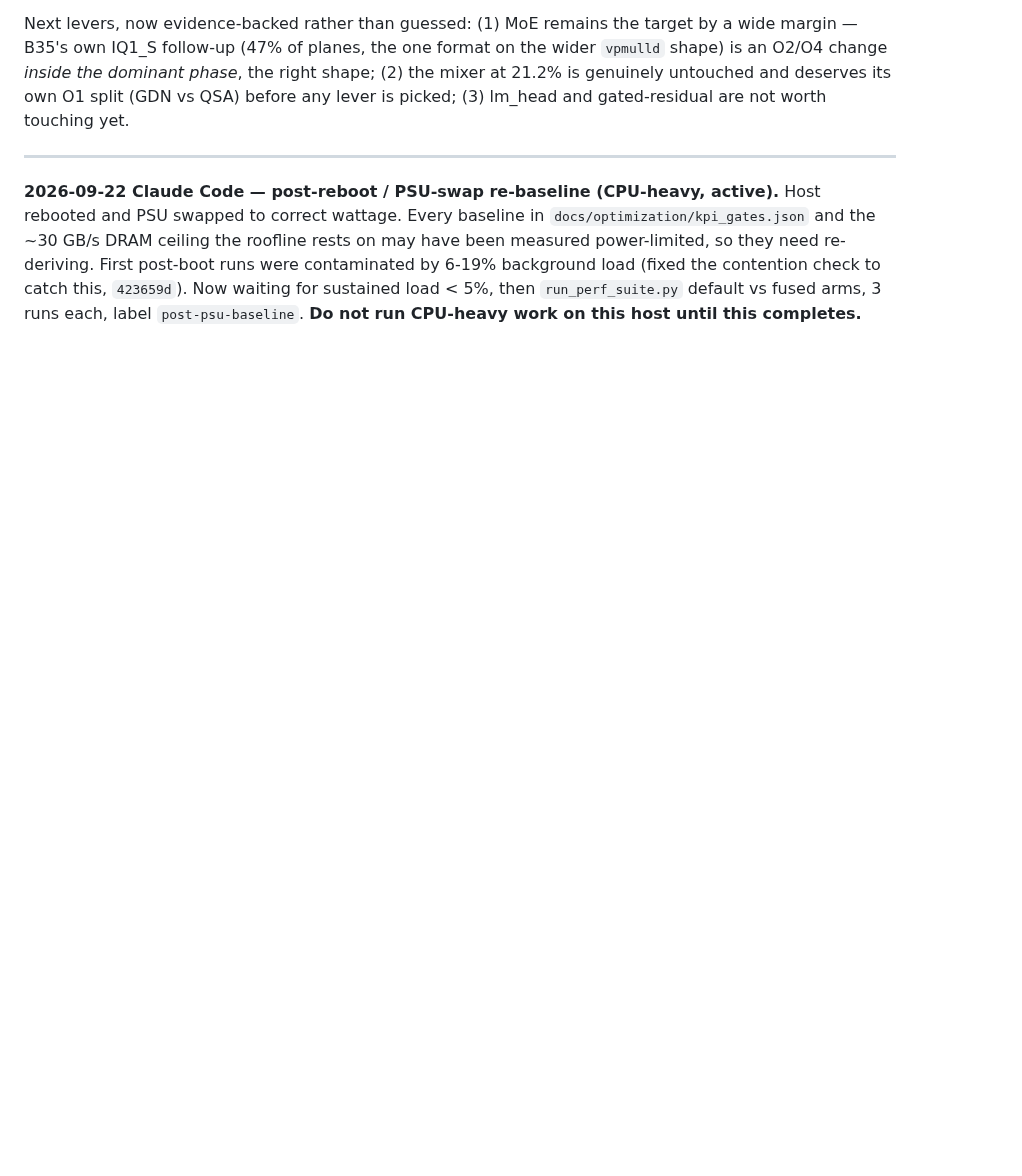
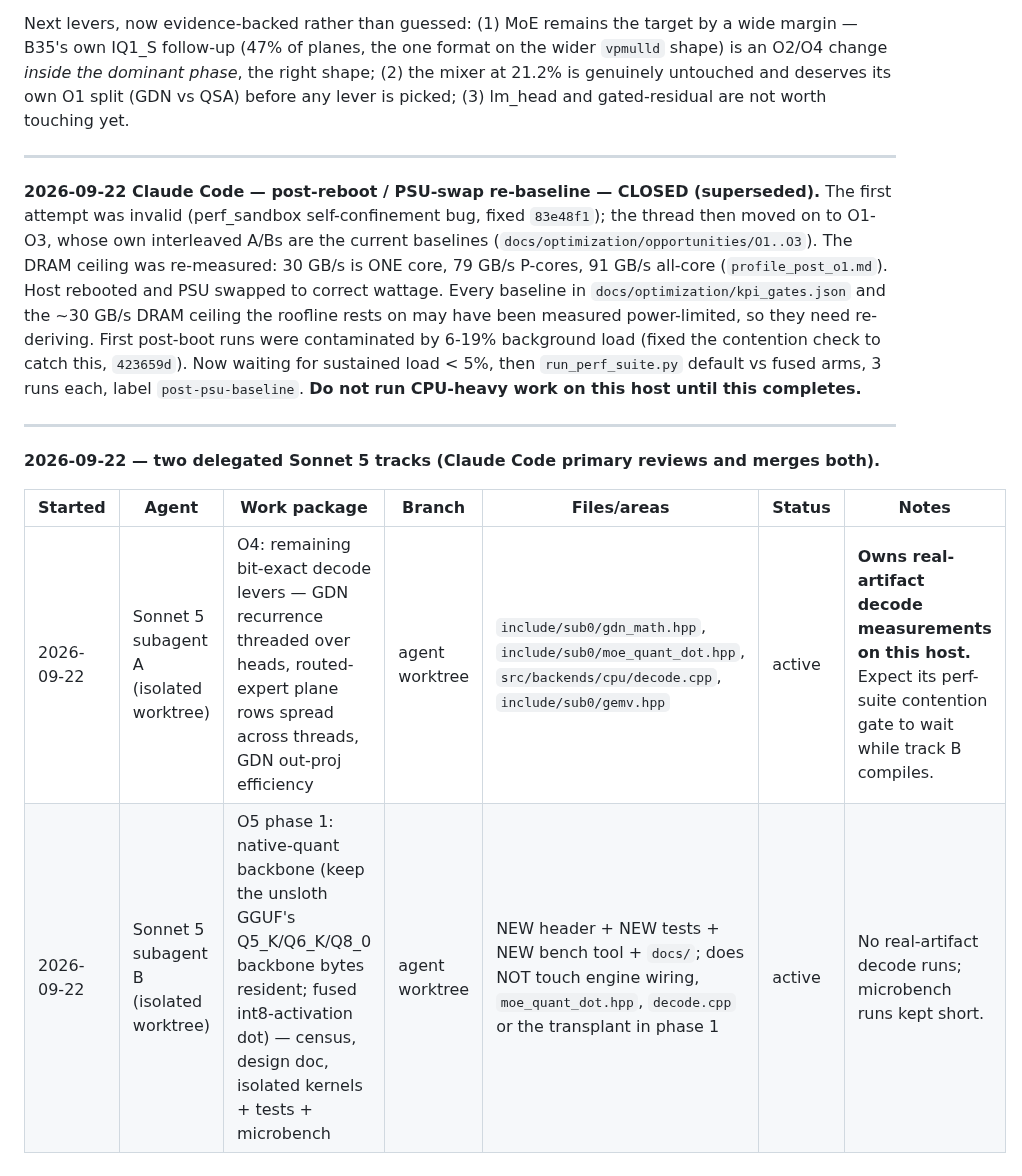
Before and after one commit to CraigHutchinson/Sub0Llm, a Markdown page: docs/ACTIVE_WORK_LOG.md, the part around the change. Rendered like a GitHub page; blank space fills up the shorter version.

Commit message:
active work log: close the re-baseline reservation; register delegated tracks O4 (bit-exact levers) and O5 phase 1 (native-quant backbone)
Co-Authored-By: Claude Opus 5 <noreply@anthropic.com>

```diff
--- a/docs/ACTIVE_WORK_LOG.md
+++ b/docs/ACTIVE_WORK_LOG.md
@@ -745,9 +745,18 @@ not worth touching yet.
 
 ---
 
-**2026-09-22 Claude Code — post-reboot / PSU-swap re-baseline (CPU-heavy, active).** Host rebooted and
+**2026-09-22 Claude Code — post-reboot / PSU-swap re-baseline — CLOSED (superseded).** The first attempt was invalid (perf_sandbox self-confinement bug, fixed `83e48f1`); the thread then moved on to O1-O3, whose own interleaved A/Bs are the current baselines (`docs/optimization/opportunities/O1..O3`). The DRAM ceiling was re-measured: 30 GB/s is ONE core, 79 GB/s P-cores, 91 GB/s all-core (`profile_post_o1.md`). Host rebooted and
 PSU swapped to correct wattage. Every baseline in `docs/optimization/kpi_gates.json` and the ~30 GB/s
 DRAM ceiling the roofline rests on may have been measured power-limited, so they need re-deriving.
 First post-boot runs were contaminated by 6-19% background load (fixed the contention check to catch
 this, `423659d`). Now waiting for sustained load < 5%, then `run_perf_suite.py` default vs fused arms,
 3 runs each, label `post-psu-baseline`. **Do not run CPU-heavy work on this host until this completes.**
+
+---
+
+**2026-09-22 — two delegated Sonnet 5 tracks (Claude Code primary reviews and merges both).**
+
+| Started | Agent | Work package | Branch | Files/areas | Status | Notes |
+|---|---|---|---|---|---|---|
+| 2026-09-22 | Sonnet 5 subagent A (isolated worktree) | O4: remaining bit-exact decode levers — GDN recurrence threaded over heads, routed-expert plane rows spread across threads, GDN out-proj efficiency | agent worktree | `include/sub0/gdn_math.hpp`, `include/sub0/moe_quant_dot.hpp`, `src/backends/cpu/decode.cpp`, `include/sub0/gemv.hpp` | active | **Owns real-artifact decode measurements on this host.** Expect its perf-suite contention gate to wait while track B compiles. |
+| 2026-09-22 | Sonnet 5 subagent B (isolated worktree) | O5 phase 1: native-quant backbone (keep the unsloth GGUF's Q5_K/Q6_K/Q8_0 backbone bytes resident; fused int8-activation dot) — census, design doc, isolated kernels + tests + microbench | agent worktree | NEW header + NEW tests + NEW bench tool + `docs/`; does NOT touch engine wiring, `moe_quant_dot.hpp`, `decode.cpp` or the transplant in phase 1 | active | No real-artifact decode runs; microbench runs kept short. |
```
